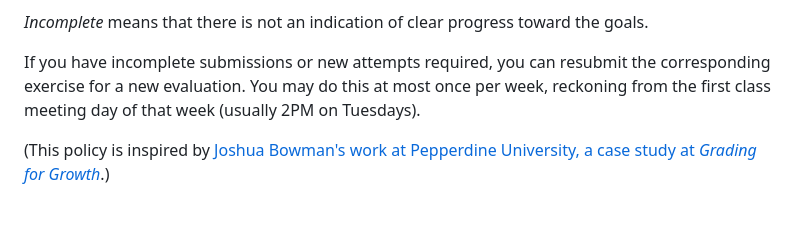
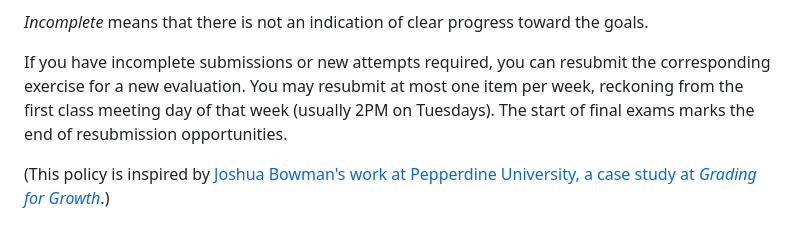
Before and after one commit to doctor-g/cs315Fa24, a Markdown page: overview.md, the part around the change. GitHub-like rendering.

Commit message:
Clarify resubmission policy
This makes it clearer that it is one resubmission per week of all work, not that each work can be resubmitted once per week. It also specifies that work cannot be resubmitted during finals week.

```diff
--- a/overview.md
+++ b/overview.md
@@ -105,9 +105,11 @@ _Incomplete_ means that there is not an indication of clear progress
 toward the goals.
 
 If you have incomplete submissions or new attempts required, you can resubmit
-the corresponding exercise for a new evaluation. You may do this at most
-once per week, reckoning from the first class meeting day of that week
-(usually 2PM on Tuesdays).
+the corresponding exercise for a new evaluation.
+You may resubmit at most one item per week,
+reckoning from the first class meeting day of that week
+(usually 2PM on Tuesdays). The start of final exams marks the end of resubmission
+opportunities.
 
 (This policy is inspired by [Joshua Bowman's work at Pepperdine University,
 a case study at _Grading for Growth_](https://gradingforgrowth.com/p/case-study-how-joshua-bowman-uses).)
```
